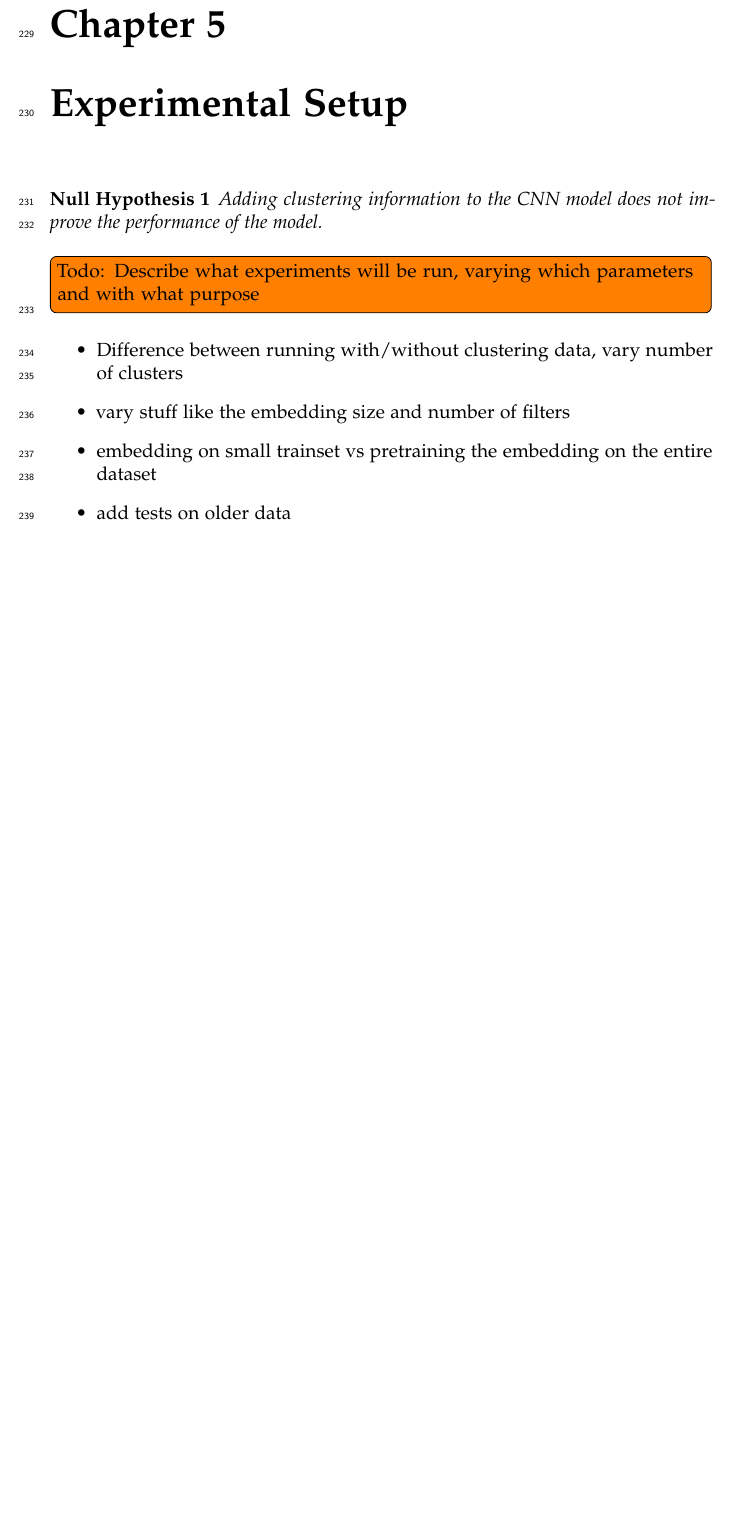
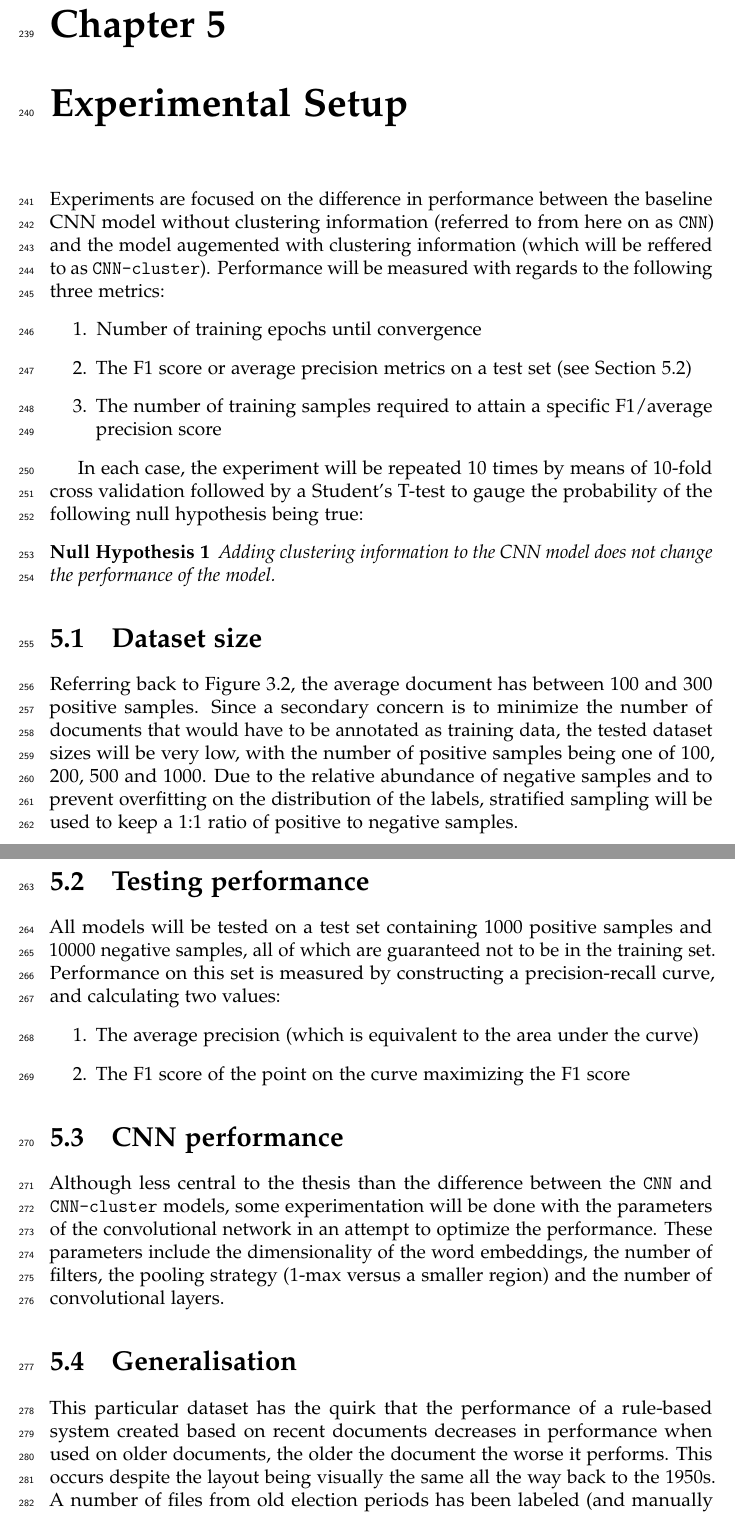
Before and after one commit to maarten990/masterthesis, a LaTeX thesis (report/report.tex, which reads report/setup.tex): part of page 16 of 22 before the commit and two parts of pages 17 and 18 of 24 after it, the two joined at a grey line, cut so that both start at the same text, the shorter picture padded with empty space. Compiled offline with pdfLaTeX.

Commit message:
add experimental setup to report and fix some typos

```diff
--- a/report/setup.tex
+++ b/report/setup.tex
@@ -1,13 +1,58 @@
 \chapter{Experimental Setup}
+Experiments are focused on the difference in performance between the baseline
+CNN model without clustering information (referred to from here on as
+\texttt{CNN}) and the model augemented with clustering information (which will
+be reffered to as \texttt{CNN-cluster}). Performance will be measured with
+regards to the following three metrics:
+\begin{enumerate}
+\item Number of training epochs until convergence
+\item The F1 score or average precision metrics on a test set (see
+  Section~\ref{sec:metrics})
+\item The number of training samples required to attain a specific F1/average
+  precision score
+\end{enumerate}
+
+In each case, the experiment will be repeated 10 times by means of 10-fold cross
+validation followed by a Student's T-test to gauge the probability of the
+following null hypothesis being true:
 \begin{nullhypothesis}
-  Adding clustering information to the CNN model does not improve the
+  Adding clustering information to the CNN model does not change the
   performance of the model.
 \end{nullhypothesis}
-\todo[inline]{Todo: Describe what experiments will be run, varying which
-  parameters and with what purpose}
-\begin{itemize}
-  \item Difference between running with/without clustering data, vary number of clusters
-  \item vary stuff like the embedding size and number of filters
-  \item embedding on small trainset vs pretraining the embedding on the entire dataset
-  \item add tests on older data
-\end{itemize}
+
+\section{Dataset size}
+Referring back to Figure~\ref{fig:data_dist}, the average document has between
+100 and 300 positive samples. Since a secondary concern is to minimize the
+number of documents that would have to be annotated as training data, the tested
+dataset sizes will be very low, with the number of positive samples being one of
+100, 200, 500 and 1000. Due to the relative abundance of negative samples and to
+prevent overfitting on the distribution of the labels, stratified sampling will
+be used to keep a 1:1 ratio of positive to negative samples.
+
+\section{Testing performance}
+\label{sec:metrics}
+All models will be tested on a test set containing 1000 positive samples and
+10000 negative samples, all of which are guaranteed not to be in the training
+set. Performance on this set is measured by constructing a precision-recall
+curve, and calculating two values:
+\begin{enumerate}
+\item The average precision (which is equivalent to the area under the curve)
+\item The F1 score of the point on the curve maximizing the F1 score
+\end{enumerate}
+
+\section{CNN performance}
+Although less central to the thesis than the difference between the \texttt{CNN}
+and \texttt{CNN-cluster} models, some experimentation will be done with the
+parameters of the convolutional network in an attempt to optimize the
+performance. These parameters include the dimensionality of the word embeddings,
+the number of filters, the pooling strategy (1-max versus a smaller region) and
+the number of convolutional layers.
+
+\section{Generalisation}
+This particular dataset has the quirk that the performance of a rule-based
+system created based on recent documents decreases in performance when used on
+older documents, the older the document the worse it performs. This occurs
+despite the layout being visually the same all the way back to the 1950s. A
+number of files from old election periods has been labeled (and manually
+verified for correctness) in order to test
+\begin{enumerate}
```
Also changed, not shown: report/approach.tex (+46 -33 lines), report/results.tex (+1 -0 lines), report/report.pdf, report/setup.tex (4 more changed lines).
